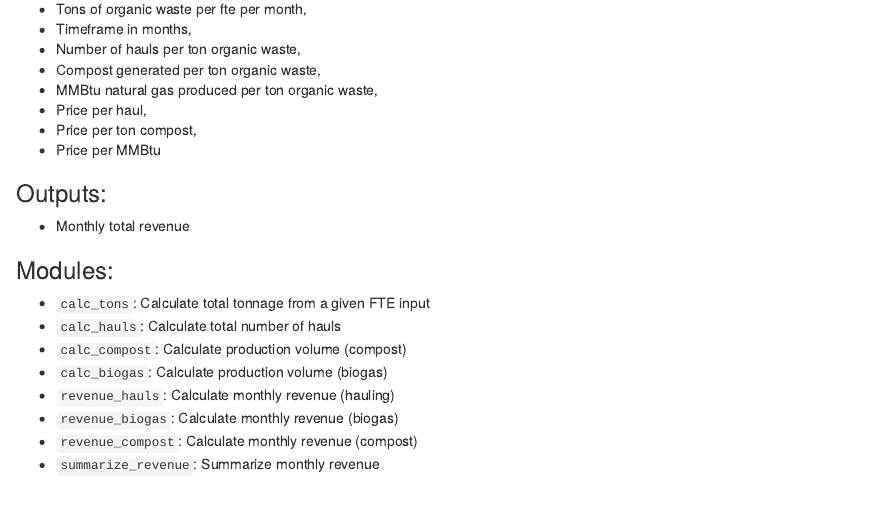
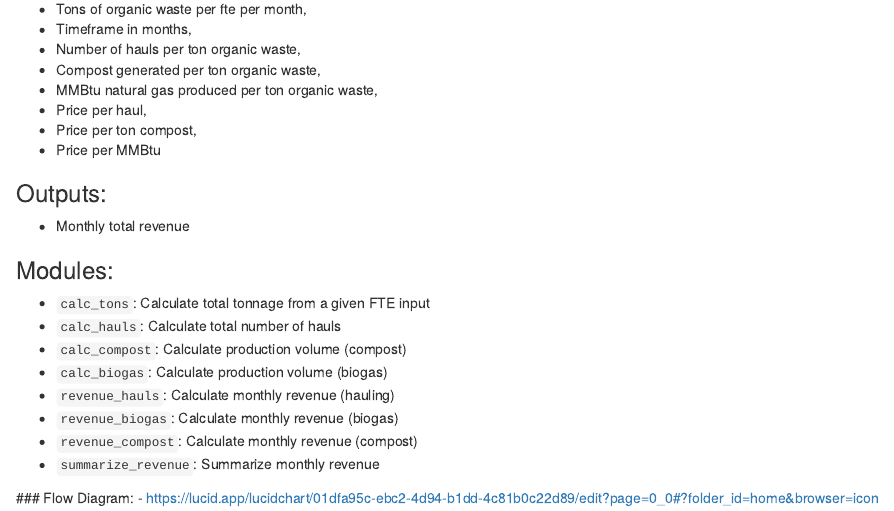
Before and after one commit to anthonyluna/ESM262, an R Markdown document (assignments/assignment_1b.Rmd): the page in a window 1100 px wide, from 330 px down. Rendered offline with R 4.5, knitr and Pandoc, with nearby package versions.

Commit message:
added flow diagram link

```diff
--- a/assignments/assignment_1b.Rmd
+++ b/assignments/assignment_1b.Rmd
@@ -38,3 +38,6 @@ output: html_document
  - `revenue_biogas`: Calculate monthly revenue (biogas)
  - `revenue_compost`: Calculate monthly revenue (compost)
  - `summarize_revenue`: Summarize monthly revenue
+
+ ### Flow Diagram:
+  - https://lucid.app/lucidchart/01dfa95c-ebc2-4d94-b1dd-4c81b0c22d89/edit?page=0_0#?folder_id=home&browser=icon
```
